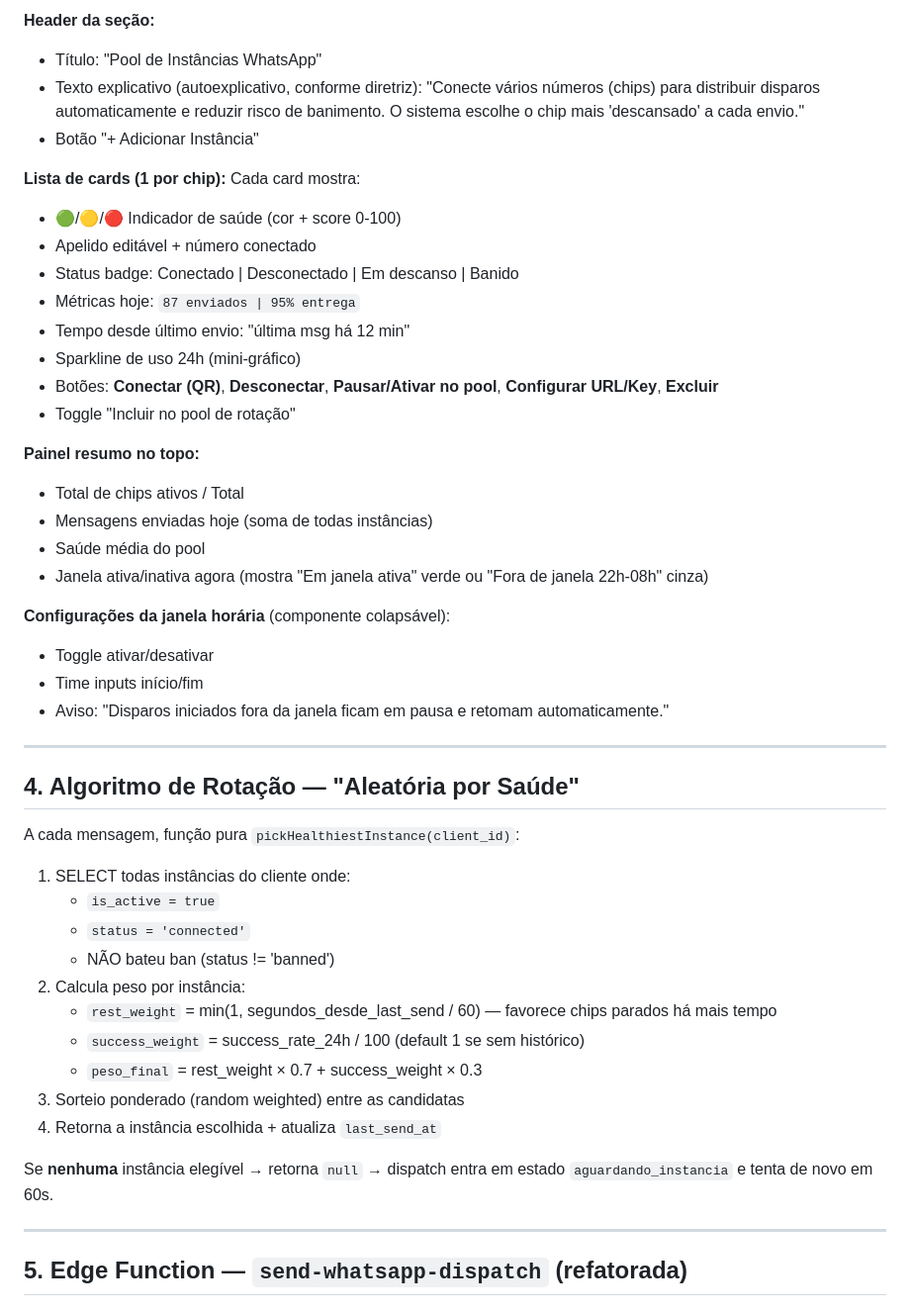
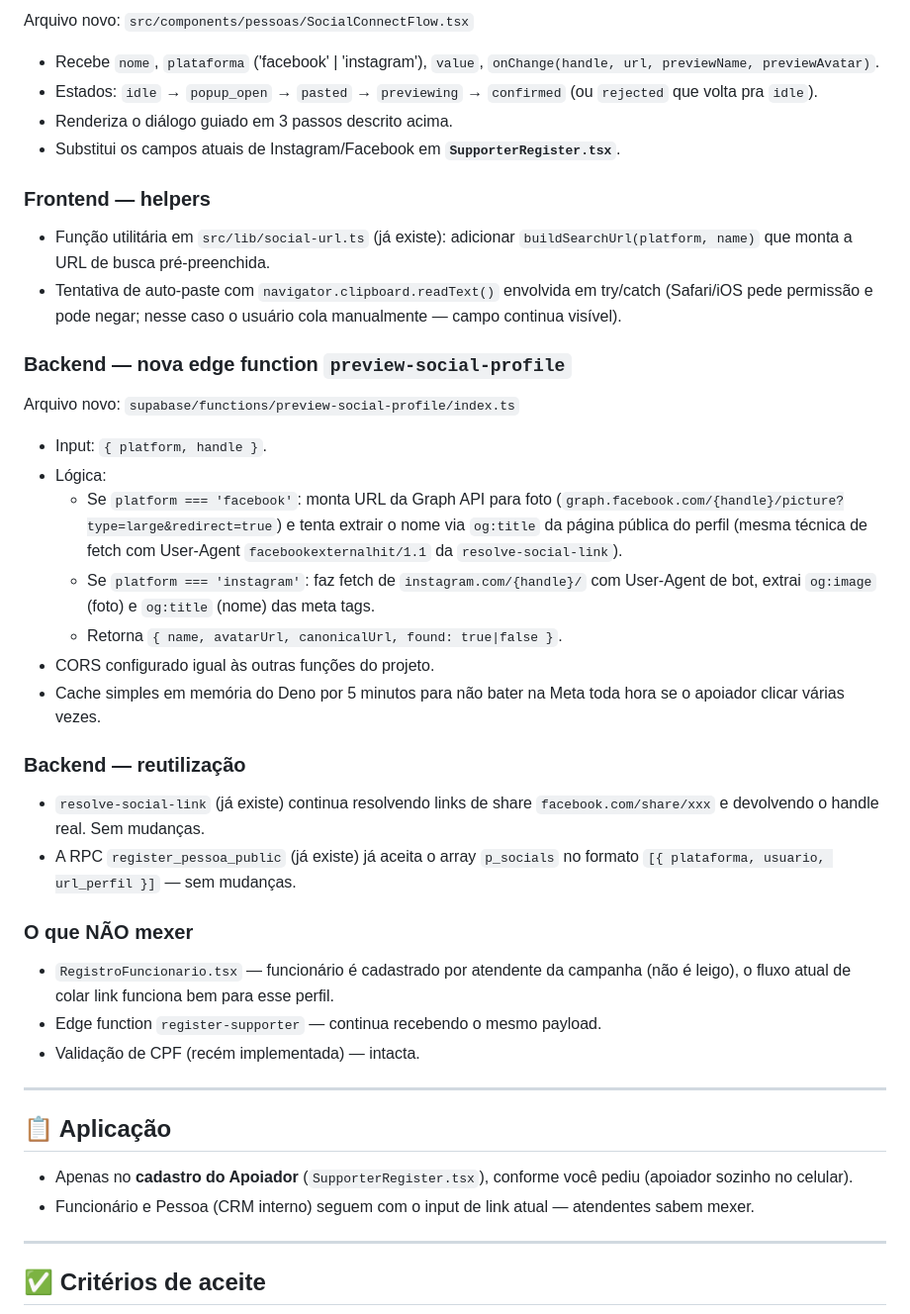
Before and after one commit to lovableedits014-star/sentry-social-spark, a Markdown page: .lovable/plan.md, the part around one of its changes. Shown at 99% size. GitHub-like rendering.

```diff
--- a/.lovable/plan.md
+++ b/.lovable/plan.md
@@ -55,51 +70,44 @@ Substitui o card único atual por um **gerenciador de pool**:
 
-**Header da seção:**
-- Título: "Pool de Instâncias WhatsApp"
-- Texto explicativo (autoexplicativo, conforme diretriz): "Conecte vários números (chips) para distribuir disparos automaticamente e reduzir risco de banimento. O sistema escolhe o chip mais 'descansado' a cada envio."
-- Botão "+ Adicionar Instância"
+Arquivo novo: `src/components/pessoas/SocialConnectFlow.tsx`
+- Recebe `nome`, `plataforma` ('facebook' | 'instagram'), `value`, `onChange(handle, url, previewName, previewAvatar)`.
+- Estados: `idle` → `popup_open` → `pasted` → `previewing` → `confirmed` (ou `rejected` que volta pra `idle`).
+- Renderiza o diálogo guiado em 3 passos descrito acima.
+- Substitui os campos atuais de Instagram/Facebook em **`SupporterRegister.tsx`**.
 
-**Lista de cards (1 por chip):**
-Cada card mostra:
-- 🟢/🟡/🔴 Indicador de saúde (cor + score 0-100)
-- Apelido editável + número conectado
-- Status badge: Conectado | Desconectado | Em descanso | Banido
-- Métricas hoje: `87 enviados | 95% entrega`
-- Tempo desde último envio: "última msg há 12 min"
-- Sparkline de uso 24h (mini-gráfico)
-- Botões: **Conectar (QR)**, **Desconectar**, **Pausar/Ativar no pool**, **Configurar URL/Key**, **Excluir**
-- Toggle "Incluir no pool de rotação"
+### Frontend — helpers
+- Função utilitária em `src/lib/social-url.ts` (já existe): adicionar `buildSearchUrl(platform, name)` que monta a URL de busca pré-preenchida.
+- Tentativa de auto-paste com `navigator.clipboard.readText()` envolvida em try/catch (Safari/iOS pede permissão e pode negar; nesse caso o usuário cola manualmente — campo continua visível).
 
-**Painel resumo no topo:**
-- Total de chips ativos / Total
-- Mensagens enviadas hoje (soma de todas instâncias)
-- Saúde média do pool
-- Janela ativa/inativa agora (mostra "Em janela ativa" verde ou "Fora de janela 22h-08h" cinza)
+### Backend — nova edge function `preview-social-profile`
 
-**Configurações da janela horária** (componente colapsável):
-- Toggle ativar/desativar
-- Time inputs início/fim
-- Aviso: "Disparos iniciados fora da janela ficam em pausa e retomam automaticamente."
+Arquivo novo: `supabase/functions/preview-social-profile/index.ts`
+- Input: `{ platform, handle }`.
+- Lógica:
+  - Se `platform === 'facebook'`: monta URL da Graph API para foto (`graph.facebook.com/{handle}/picture?type=large&redirect=true`) e tenta extrair o nome via `og:title` da página pública do perfil (mesma técnica de fetch com User-Agent `facebookexternalhit/1.1` da `resolve-social-link`).
+  - Se `platform === 'instagram'`: faz fetch de `instagram.com/{handle}/` com User-Agent de bot, extrai `og:image` (foto) e `og:title` (nome) das meta tags.
+  - Retorna `{ name, avatarUrl, canonicalUrl, found: true|false }`.
+- CORS configurado igual às outras funções do projeto.
+- Cache simples em memória do Deno por 5 minutos para não bater na Meta toda hora se o apoiador clicar várias vezes.
+
+### Backend — reutilização
+
+- `resolve-social-link` (já existe) continua resolvendo links de share `facebook.com/share/xxx` e devolvendo o handle real. Sem mudanças.
+- A RPC `register_pessoa_public` (já existe) já aceita o array `p_socials` no formato `[{ plataforma, usuario, url_perfil }]` — sem mudanças.
+
+### O que NÃO mexer
+
+- `RegistroFuncionario.tsx` — funcionário é cadastrado por atendente da campanha (não é leigo), o fluxo atual de colar link funciona bem para esse perfil.
+- Edge function `register-supporter` — continua recebendo o mesmo payload.
+- Validação de CPF (recém implementada) — intacta.
 
 ---
 
-## 4. Algoritmo de Rotação — "Aleatória por Saúde"
+## 📋 Aplicação
 
-A cada mensagem, função pura `pickHealthiestInstance(client_id)`:
-
-1. SELECT todas instâncias do cliente onde:
-   - `is_active = true`
-   - `status = 'connected'`
-   - NÃO bateu ban (status != 'banned')
-2. Calcula peso por instância:
-   - `rest_weight` = min(1, segundos_desde_last_send / 60) — favorece chips parados há mais tempo
-   - `success_weight` = success_rate_24h / 100 (default 1 se sem histórico)
-   - `peso_final` = rest_weight × 0.7 + success_weight × 0.3
-3. Sorteio ponderado (random weighted) entre as candidatas
-4. Retorna a instância escolhida + atualiza `last_send_at`
-
-Se **nenhuma** instância elegível → retorna `null` → dispatch entra em estado `aguardando_instancia` e tenta de novo em 60s.
+- Apenas no **cadastro do Apoiador** (`SupporterRegister.tsx`), conforme você pediu (apoiador sozinho no celular).
+- Funcionário e Pessoa (CRM interno) seguem com o input de link atual — atendentes sabem mexer.
 
 ---
 
-## 5. Edge Function — `send-whatsapp-dispatch` (refatorada)
+## ✅ Critérios de aceite
 
```
Also changed, not shown: other parts of .lovable/plan.md (+68 -190 lines).
